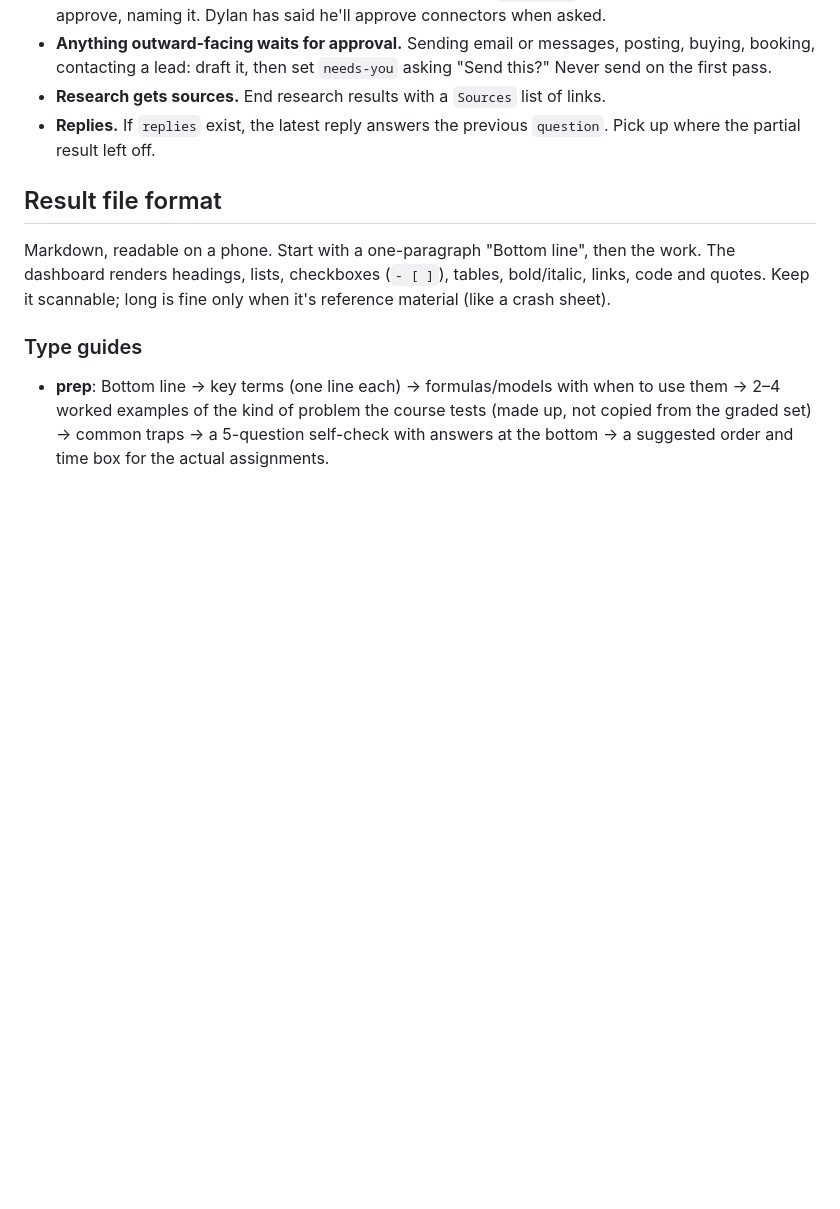
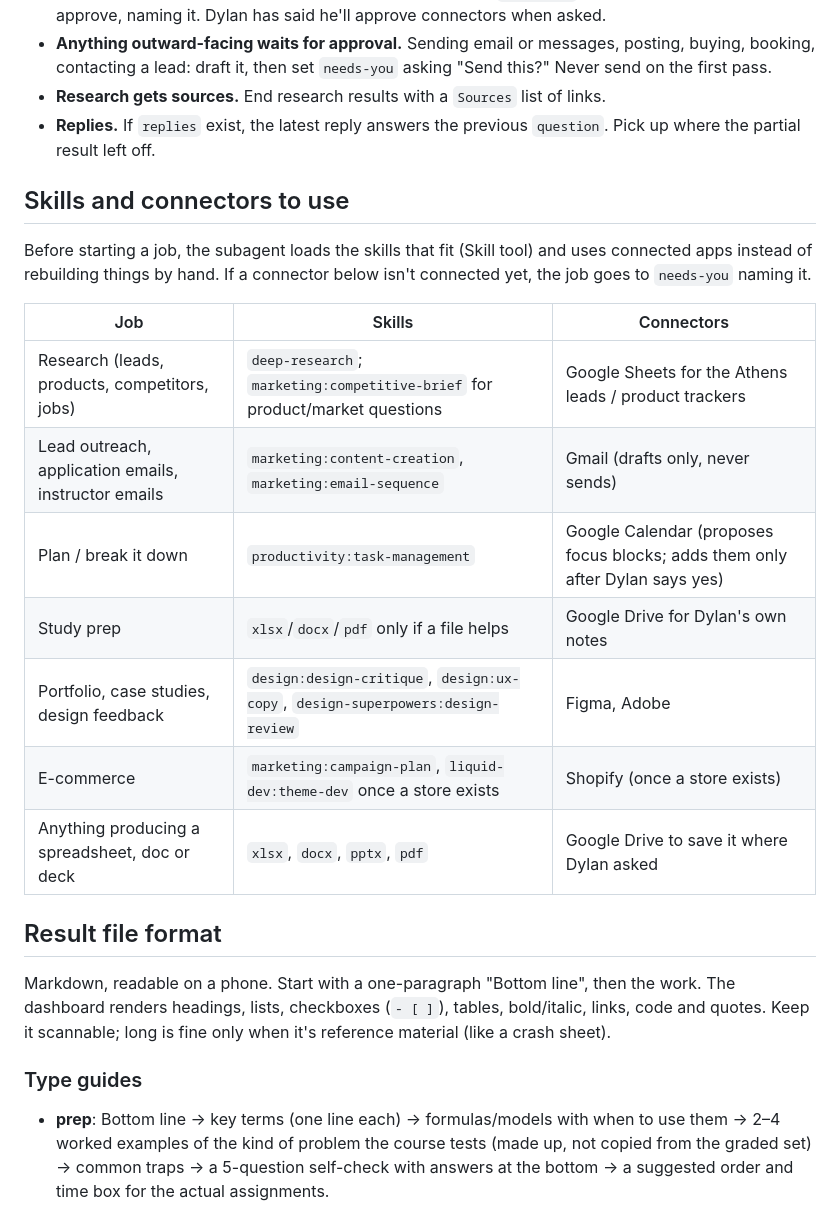
Before and after one commit to driegs17-alt/dashboard, a Markdown page: agent/RUNNER.md, the part around the change. Drawn GitHub-style; blank space fills up the shorter version.

Commit message:
Agent runner: which skills and connectors to use per job type
Co-Authored-By: Claude Opus 5.5 <noreply@anthropic.com>
Claude-Session: https://claude.ai/code/session_01JrnNhdmB9STkCLnj4WpLW4

```diff
--- a/agent/RUNNER.md
+++ b/agent/RUNNER.md
@@ -42,6 +42,20 @@ The dashboard's **Agents** tab writes jobs to `data/agent.json`. A scheduled Cla
 - **Research gets sources.** End research results with a `Sources` list of links.
 - **Replies.** If `replies` exist, the latest reply answers the previous `question`. Pick up where the partial result left off.
 
+## Skills and connectors to use
+
+Before starting a job, the subagent loads the skills that fit (Skill tool) and uses connected apps instead of rebuilding things by hand. If a connector below isn't connected yet, the job goes to `needs-you` naming it.
+
+| Job | Skills | Connectors |
+|---|---|---|
+| Research (leads, products, competitors, jobs) | `deep-research`; `marketing:competitive-brief` for product/market questions | Google Sheets for the Athens leads / product trackers |
+| Lead outreach, application emails, instructor emails | `marketing:content-creation`, `marketing:email-sequence` | Gmail (drafts only, never sends) |
+| Plan / break it down | `productivity:task-management` | Google Calendar (proposes focus blocks; adds them only after Dylan says yes) |
+| Study prep | `xlsx`/`docx`/`pdf` only if a file helps | Google Drive for Dylan's own notes |
+| Portfolio, case studies, design feedback | `design:design-critique`, `design:ux-copy`, `design-superpowers:design-review` | Figma, Adobe |
+| E-commerce | `marketing:campaign-plan`, `liquid-dev:theme-dev` once a store exists | Shopify (once a store exists) |
+| Anything producing a spreadsheet, doc or deck | `xlsx`, `docx`, `pptx`, `pdf` | Google Drive to save it where Dylan asked |
+
 ## Result file format
 
 Markdown, readable on a phone. Start with a one-paragraph "Bottom line", then the work. The dashboard renders headings, lists, checkboxes (`- [ ]`), tables, bold/italic, links, code and quotes. Keep it scannable; long is fine only when it's reference material (like a crash sheet).
```
